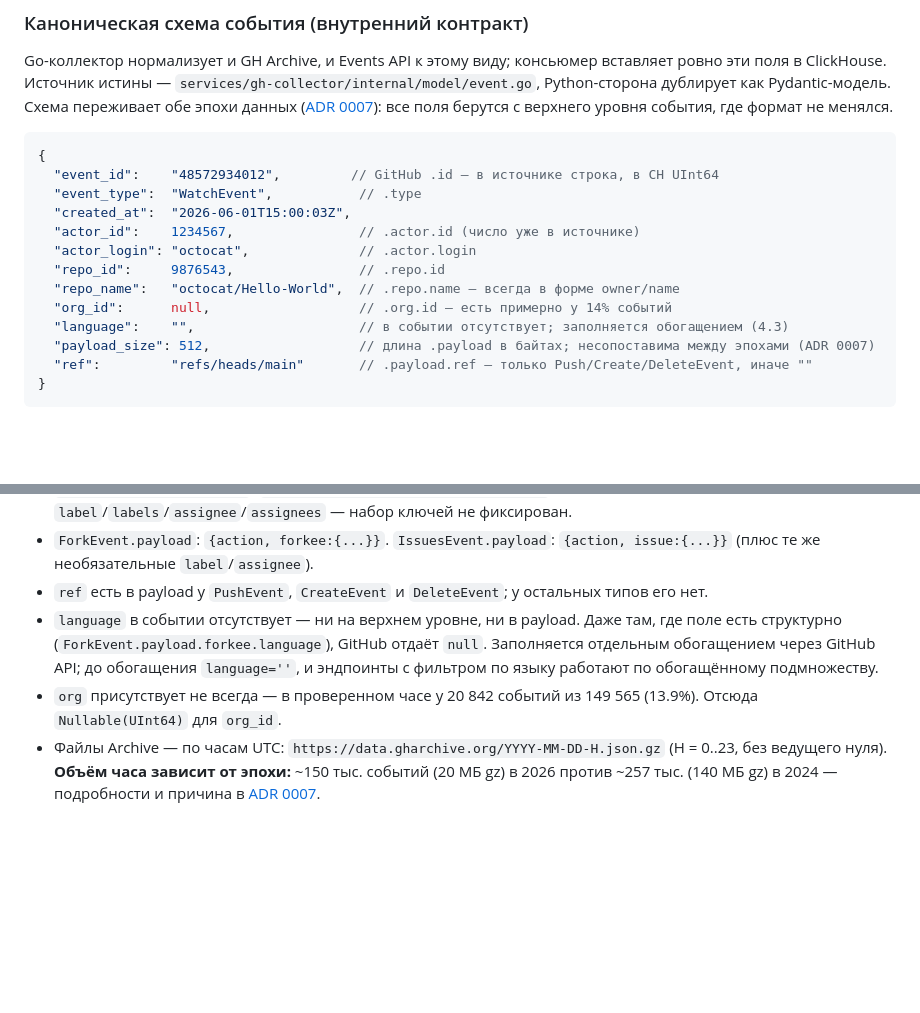
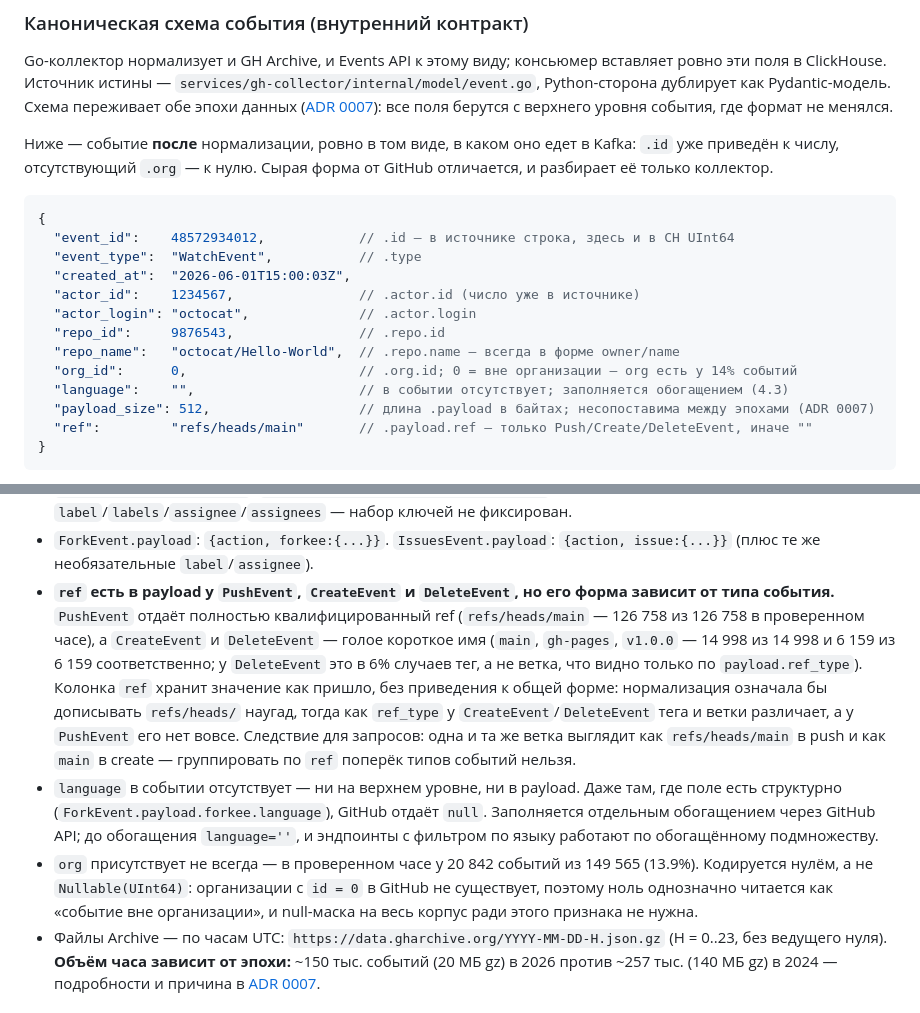
Before and after one commit to KrimsN/gh-pulse, a Markdown page: docs/ARCHITECTURE.md, 2 parts joined by grey strips. Rendered like a GitHub page; blank space fills up the shorter version.

Commit message:
docs: выправить канонический контракт события и форму ref
Схема события расходилась с кодом и сама с собой: обещала org_id: null
и Nullable(UInt64), тогда как решение задачи 1.2 и миграция — UInt64
DEFAULT 0 (организации с id 0 в GitHub нет, ноль однозначен). Заодно
event_id показан числом — в нормализованном виде это уже не строка.

Добавлена особенность данных, измеренная на часе 2026-06-01-15: форма
ref зависит от типа события. PushEvent отдаёт полный refs/heads/main
(126 758 из 126 758), Create/Delete — голое имя ветки или тега (14 998
из 14 998 и 6 159 из 6 159). Приводить к общей форме нечем: ref_type
есть только у Create/Delete. Следствие — группировать по ref поперёк
типов событий нельзя.

````diff
--- a/docs/ARCHITECTURE.md
+++ b/docs/ARCHITECTURE.md
@@ -123,16 +123,20 @@ Go-коллектор нормализует и GH Archive, и Events API к э
 дублирует как Pydantic-модель. Схема переживает обе эпохи данных ([ADR 0007](adr/0007-hybrid-data-epochs.md)):
 все поля берутся с верхнего уровня события, где формат не менялся.
 
+Ниже — событие **после** нормализации, ровно в том виде, в каком оно едет в Kafka: `.id` уже
+приведён к числу, отсутствующий `.org` — к нулю. Сырая форма от GitHub отличается, и разбирает её
+только коллектор.
+
 ```jsonc
 {
-  "event_id":    "48572934012",         // GitHub .id — в источнике строка, в CH UInt64
+  "event_id":    48572934012,            // .id — в источнике строка, здесь и в CH UInt64
   "event_type":  "WatchEvent",           // .type
   "created_at":  "2026-06-01T15:00:03Z",
   "actor_id":    1234567,                // .actor.id (число уже в источнике)
   "actor_login": "octocat",              // .actor.login
   "repo_id":     9876543,                // .repo.id
   "repo_name":   "octocat/Hello-World",  // .repo.name — всегда в форме owner/name
-  "org_id":      null,                   // .org.id — есть примерно у 14% событий
+  "org_id":      0,                      // .org.id; 0 = вне организации — org есть у 14% событий
   "language":    "",                     // в событии отсутствует; заполняется обогащением (4.3)
   "payload_size": 512,                   // длина .payload в байтах; несопоставима между эпохами (ADR 0007)
   "ref":         "refs/heads/main"       // .payload.ref — только Push/Create/DeleteEvent, иначе ""
@@ -150,13 +154,23 @@ Go-коллектор нормализует и GH Archive, и Events API к э
   `label`/`labels`/`assignee`/`assignees` — набор ключей не фиксирован.
 - `ForkEvent.payload`: `{action, forkee:{...}}`. `IssuesEvent.payload`: `{action, issue:{...}}`
   (плюс те же необязательные `label`/`assignee`).
-- `ref` есть в payload у `PushEvent`, `CreateEvent` и `DeleteEvent`; у остальных типов его нет.
+- **`ref` есть в payload у `PushEvent`, `CreateEvent` и `DeleteEvent`, но его форма зависит от типа
+  события.** `PushEvent` отдаёт полностью квалифицированный ref (`refs/heads/main` — 126 758 из
+  126 758 в проверенном часе), а `CreateEvent` и `DeleteEvent` — голое короткое имя (`main`,
+  `gh-pages`, `v1.0.0` — 14 998 из 14 998 и 6 159 из 6 159 соответственно; у `DeleteEvent` это в
+  6% случаев тег, а не ветка, что видно только по `payload.ref_type`). Колонка `ref` хранит значение
+  как пришло, без приведения к общей форме: нормализация означала бы дописывать `refs/heads/`
+  наугад, тогда как `ref_type` у `CreateEvent`/`DeleteEvent` тега и ветки различает, а у `PushEvent`
+  его нет вовсе. Следствие для запросов: одна и та же ветка выглядит как `refs/heads/main` в push и
+  как `main` в create — группировать по `ref` поперёк типов событий нельзя.
 - `language` в событии отсутствует — ни на верхнем уровне, ни в payload. Даже там, где поле есть
   структурно (`ForkEvent.payload.forkee.language`), GitHub отдаёт `null`. Заполняется отдельным
   обогащением через GitHub API; до обогащения `language=''`, и эндпоинты с фильтром по языку
   работают по обогащённому подмножеству.
-- `org` присутствует не всегда — в проверенном часе у 20 842 событий из 149 565 (13.9%). Отсюда
-  `Nullable(UInt64)` для `org_id`.
+- `org` присутствует не всегда — в проверенном часе у 20 842 событий из 149 565 (13.9%). Кодируется
+  нулём, а не `Nullable(UInt64)`: организации с `id = 0` в GitHub не существует, поэтому ноль
+  однозначно читается как «событие вне организации», и null-маска на весь корпус ради этого
+  признака не нужна.
 - Файлы Archive — по часам UTC: `https://data.gharchive.org/YYYY-MM-DD-H.json.gz` (H = 0..23, без
   ведущего нуля). **Объём часа зависит от эпохи:** ~150 тыс. событий (20 МБ gz) в 2026 против
   ~257 тыс. (140 МБ gz) в 2024 — подробности и причина в [ADR 0007](adr/0007-hybrid-data-epochs.md).
````
